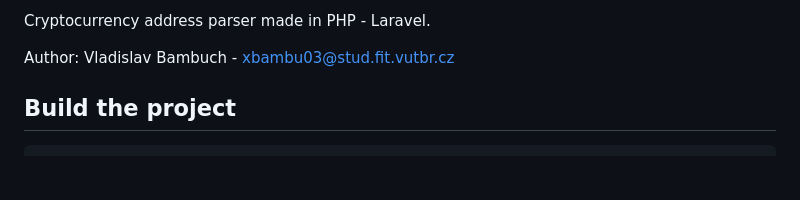
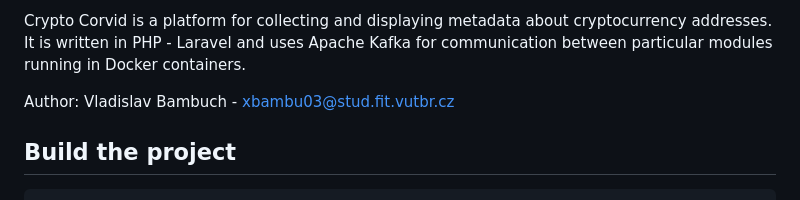
Before and after one commit to nesfit/bambuch, a Markdown page: crypto-corvid/README.md, the part around the change printed below. Rendered like a GitHub page; blank space fills up the shorter version.

Commit message:
Readme changes (#17)
* center

* no text logo

* edit intro

```diff
--- a/crypto-corvid/README.md
+++ b/crypto-corvid/README.md
@@ -4,5 +6,5 @@
 
-Cryptocurrency address parser made in PHP - Laravel.
+Crypto Corvid is a platform for collecting and displaying metadata about cryptocurrency addresses. It is written in PHP - Laravel and uses Apache Kafka for communication between particular modules running in Docker containers.
 
 Author: Vladislav Bambuch - xbambu03@stud.fit.vutbr.cz
 
```
Also changed, not shown: other parts of crypto-corvid/README.md (+3 -1 lines), crypto-corvid/assets/logo.png.
